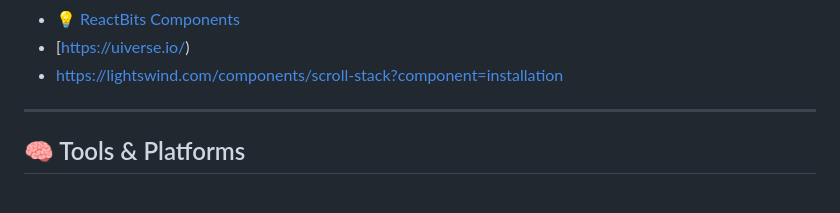
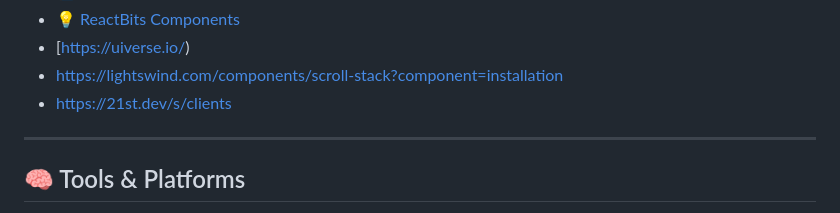
Before and after one commit to itxHaroonKhan/Only_HTML_AND_CSS_CODE, a Markdown page: README.md, the part around the change. Drawn GitHub-style.

```diff
--- a/README.md
+++ b/README.md
@@ -63,6 +63,7 @@ To convert selected Figma designs into **responsive** and **pixel-perfect** webp
 - 💡 [ReactBits Components](https://www.reactbits.dev/components/)
 - [https://uiverse.io/)
 - https://lightswind.com/components/scroll-stack?component=installation
+- https://21st.dev/s/clients
 
 ---
 
```
